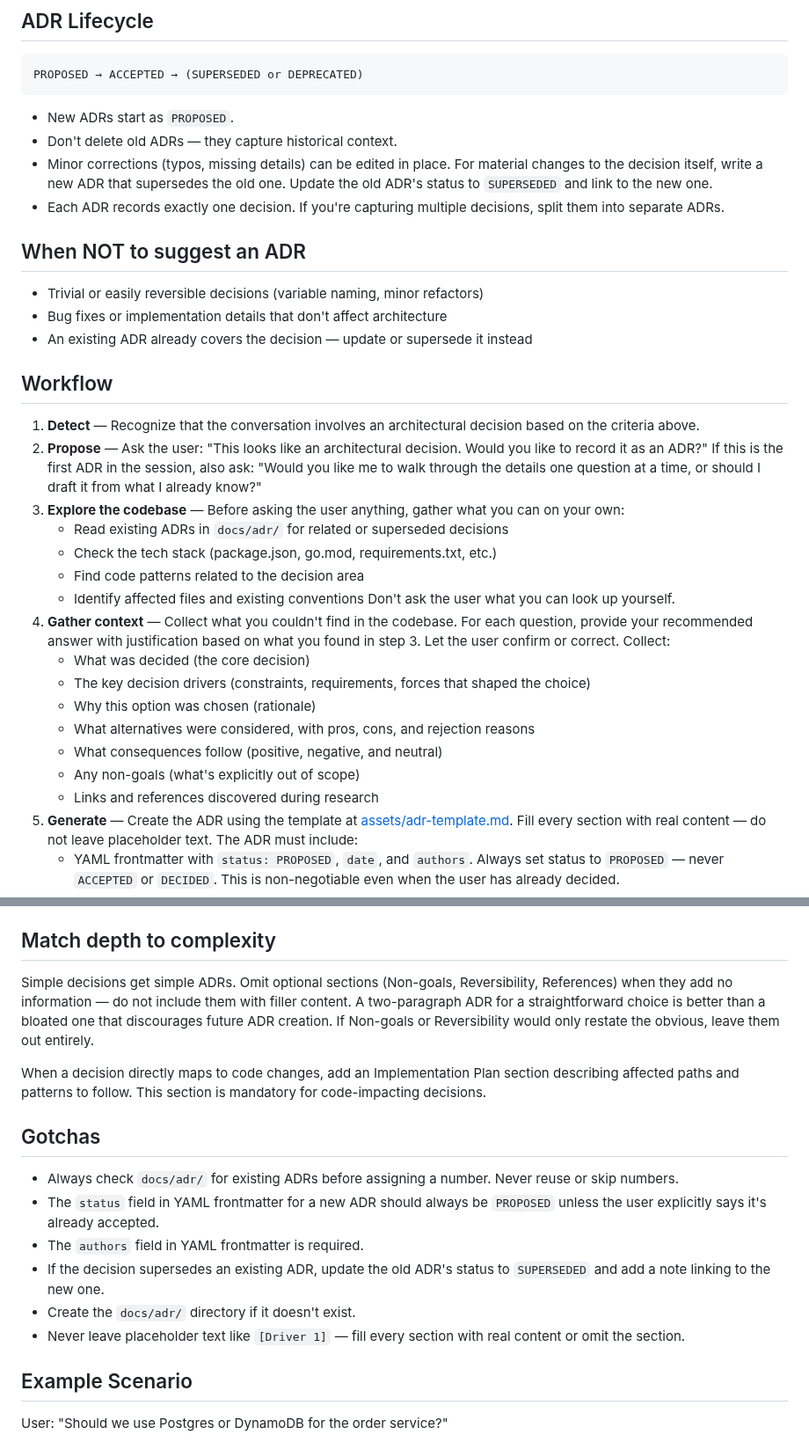
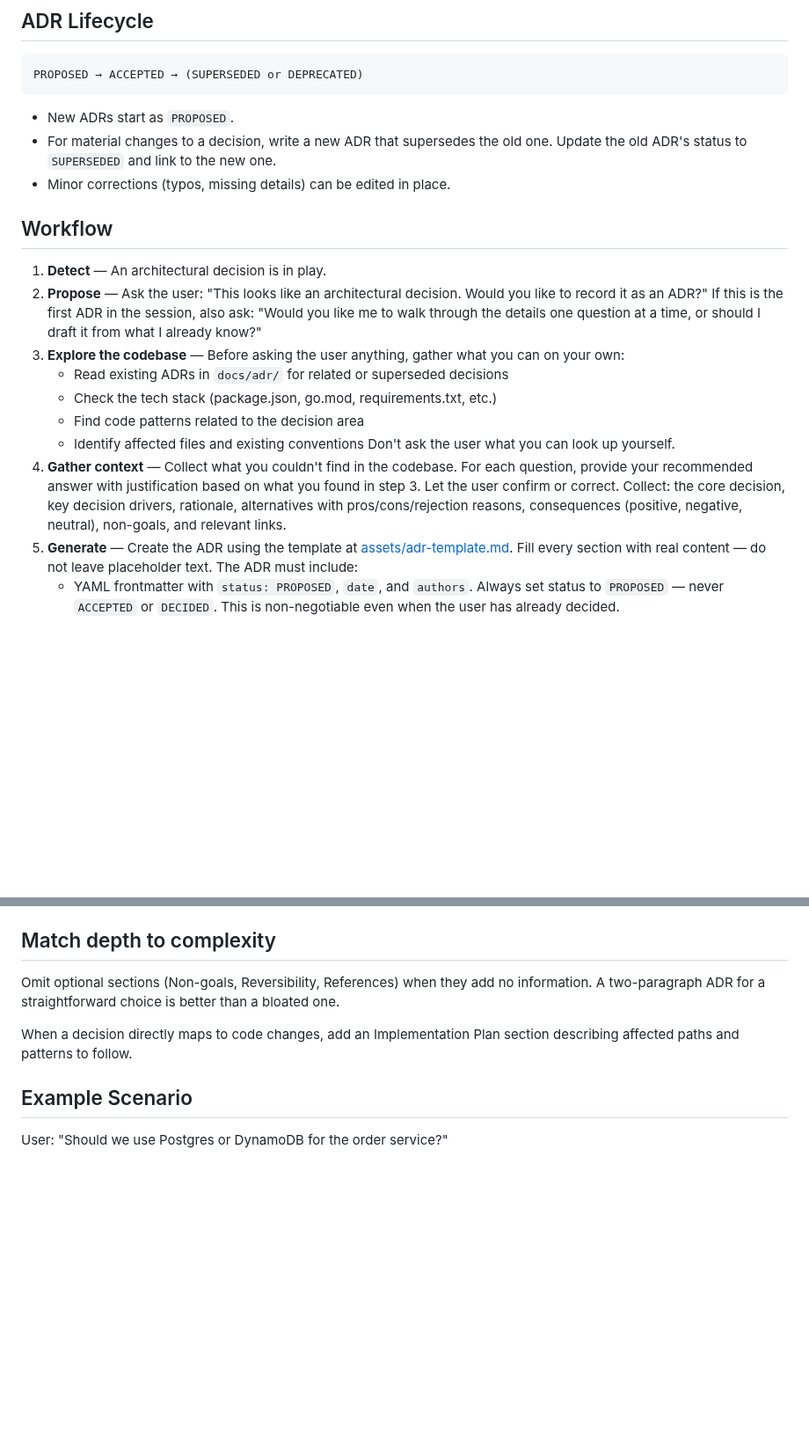
Before and after one commit to tovrleaf/openkata, a Markdown page: skills/create-adr/SKILL.md, 2 parts joined by grey strips. Shown at 88% size. Rendered like a GitHub page; blank space fills up the shorter version.

Commit message:
fix(create-adr): improve conciseness for 95%+ review score
Remove redundant sections that restated workflow guidance:
- Removed 'When NOT to suggest an ADR' section (inferable)
- Removed duplicate Gotchas (status PROPOSED, check docs/adr/)
- Trimmed ADR Lifecycle to essential state transitions
- Condensed step 4 collection list into inline format
- Shortened 'Match depth to complexity' section

Review score: 94% → 100% (conciseness 2/3 → 3/3)
Eval score: 100% (2/2 scenarios, with-context variant)

Assisted-by: Kiro:claude-opus-4.6

````diff
--- a/skills/create-adr/SKILL.md
+++ b/skills/create-adr/SKILL.md
@@ -23,24 +23,15 @@ PROPOSED → ACCEPTED → (SUPERSEDED or DEPRECATED)
 ```
 
 - New ADRs start as `PROPOSED`.
-- Don't delete old ADRs — they capture historical context.
-- Minor corrections (typos, missing details) can be edited in place.
-  For material changes to the decision itself, write a new ADR that
-  supersedes the old one. Update the old ADR's status to `SUPERSEDED`
-  and link to the new one.
-- Each ADR records exactly one decision. If you're capturing multiple
-  decisions, split them into separate ADRs.
-
-## When NOT to suggest an ADR
-
-- Trivial or easily reversible decisions (variable naming, minor refactors)
-- Bug fixes or implementation details that don't affect architecture
-- An existing ADR already covers the decision — update or supersede it instead
+- For material changes to a decision, write a new ADR that
+  supersedes the old one. Update the old ADR's status to
+  `SUPERSEDED` and link to the new one.
+- Minor corrections (typos, missing details) can be edited
+  in place.
 
 ## Workflow
 
-1. **Detect** — Recognize that the conversation involves an architectural
-   decision based on the criteria above.
+1. **Detect** — An architectural decision is in play.
 2. **Propose** — Ask the user: "This looks like an architectural decision.
    Would you like to record it as an ADR?" If this is the first ADR in the
    session, also ask: "Would you like me to walk through the details one
@@ -55,15 +46,9 @@ PROPOSED → ACCEPTED → (SUPERSEDED or DEPRECATED)
 4. **Gather context** — Collect what you couldn't find in the codebase.
    For each question, provide your recommended answer with justification
    based on what you found in step 3. Let the user confirm or correct.
-   Collect:
-   - What was decided (the core decision)
-   - The key decision drivers (constraints, requirements, forces that shaped
-     the choice)
-   - Why this option was chosen (rationale)
-   - What alternatives were considered, with pros, cons, and rejection reasons
-   - What consequences follow (positive, negative, and neutral)
-   - Any non-goals (what's explicitly out of scope)
-   - Links and references discovered during research
+   Collect: the core decision, key decision drivers, rationale,
+   alternatives with pros/cons/rejection reasons, consequences
+   (positive, negative, neutral), non-goals, and relevant links.
 5. **Generate** — Create the ADR using the template at
    [assets/adr-template.md](assets/adr-template.md). Fill every section with
    real content — do not leave placeholder text. The ADR must include:
@@ -108,31 +93,13 @@ prompts: `[INVESTIGATE: description of what needs follow-up]`
 
 ## Match depth to complexity
 
-Simple decisions get simple ADRs. Omit optional sections (Non-goals,
-Reversibility, References) when they add no information — do not
-include them with filler content. A two-paragraph ADR for a
-straightforward choice is better than a bloated one that discourages
-future ADR creation. If Non-goals or Reversibility would only
-restate the obvious, leave them out entirely.
+Omit optional sections (Non-goals, Reversibility, References)
+when they add no information. A two-paragraph ADR for a
+straightforward choice is better than a bloated one.
 
 When a decision directly maps to code changes, add an
-Implementation Plan section describing affected paths and patterns
-to follow. This section is mandatory for code-impacting decisions.
-
-## Gotchas
-
-- Always check `docs/adr/` for existing ADRs before assigning a
-  number. Never reuse or skip numbers.
-- The `status` field in YAML frontmatter for a new ADR should
-  always be `PROPOSED` unless the user explicitly says it's
-  already accepted.
-- The `authors` field in YAML frontmatter is required.
-- If the decision supersedes an existing ADR, update the old
-  ADR's status to `SUPERSEDED` and add a note linking to the
-  new one.
-- Create the `docs/adr/` directory if it doesn't exist.
-- Never leave placeholder text like `[Driver 1]` — fill every
-  section with real content or omit the section.
+Implementation Plan section describing affected paths and
+patterns to follow.
 
 ## Example Scenario
 
````
